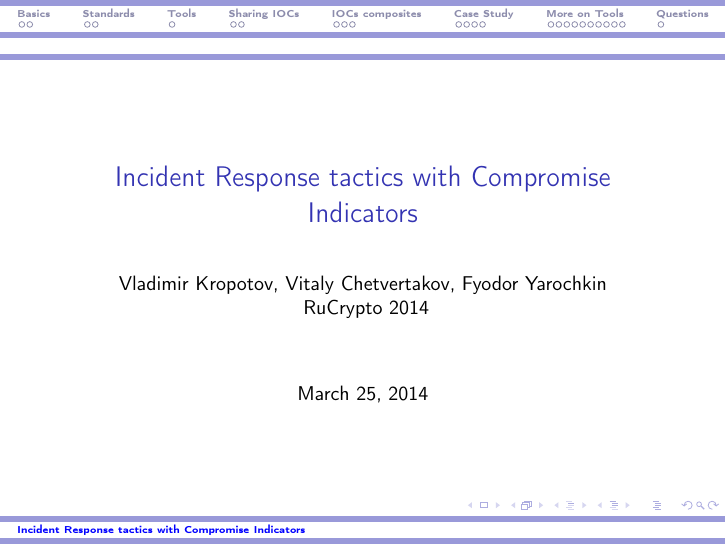
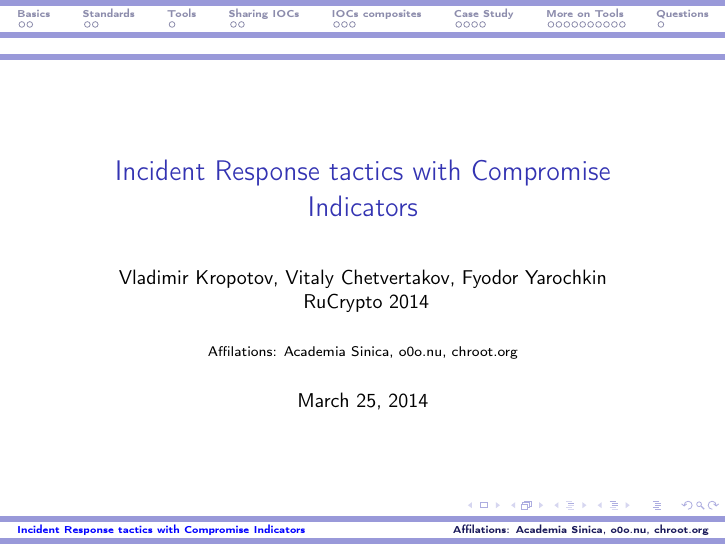
Before and after one commit to fygrave/iocmap, LaTeX slides (presentations/compromise_indicators/compromise_indicators.tex): page 1 of 27. Compiled offline with pdfLaTeX.

Commit message:
affilations

```diff
--- a/presentations/compromise_indicators/compromise_indicators.tex
+++ b/presentations/compromise_indicators/compromise_indicators.tex
@@ -27,6 +27,7 @@ filecolor=black,%
 linkcolor=blue,%
 urlcolor=black
 }
+\institute{Affilations:  Academia Sinica, o0o.nu, chroot.org}
 \usetheme{Szeged}
 \author{Vladimir Kropotov, Vitaly Chetvertakov, Fyodor Yarochkin\\\ RuCrypto 2014}
 \date{\today}
```
Also changed, not shown: presentations/compromise_indicators/compromise_indicators.pdf, presentations/compromise_indicators/compromise_indicators.tex (2 more changed lines), 1 other file.
